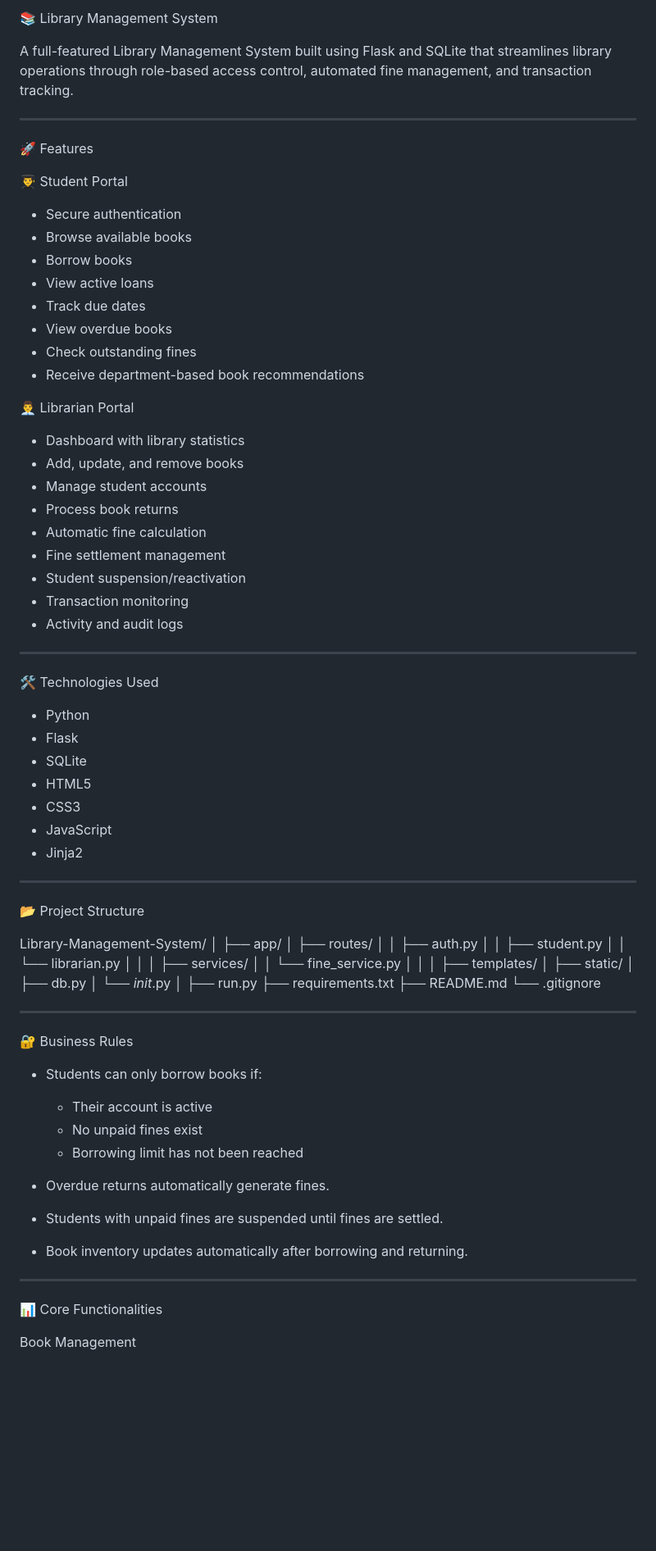
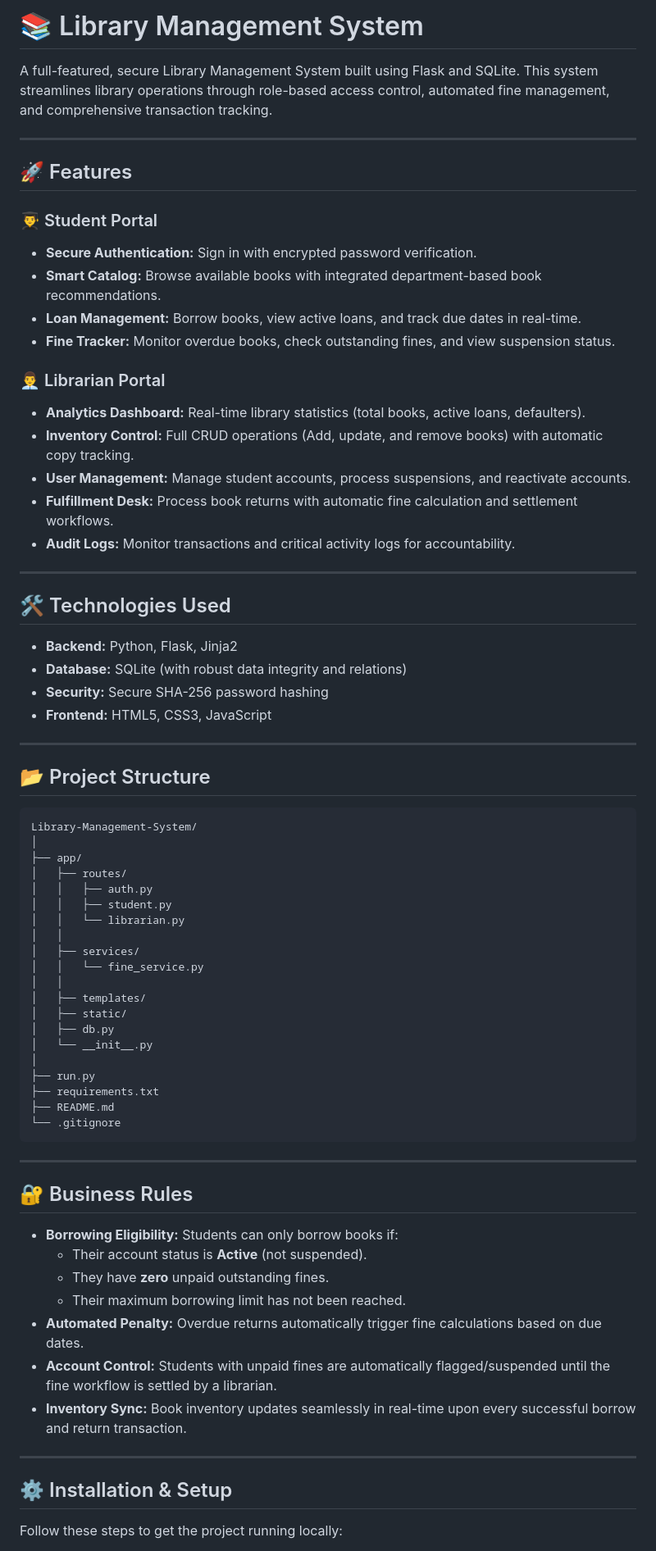
Before and after one commit to mohd-atif245/library-management-system, a Markdown page: README.md, the part around one of its changes. Shown at 82% size. Rendered like a GitHub page; blank space fills up the shorter version.

````diff
--- a/README.md
+++ b/README.md
@@ -1,50 +1,38 @@
-📚 Library Management System
+# 📚 Library Management System
 
-A full-featured Library Management System built using Flask and SQLite that streamlines library operations through role-based access control, automated fine management, and transaction tracking.
+A full-featured, secure Library Management System built using Flask and SQLite. This system streamlines library operations through role-based access control, automated fine management, and comprehensive transaction tracking.
 
 ---
 
-🚀 Features
+## 🚀 Features
 
-👨‍🎓 Student Portal
+### 👨‍🎓 Student Portal
+* **Secure Authentication:** Sign in with encrypted password verification.
+* **Smart Catalog:** Browse available books with integrated department-based book recommendations.
+* **Loan Management:** Borrow books, view active loans, and track due dates in real-time.
+* **Fine Tracker:** Monitor overdue books, check outstanding fines, and view suspension status.
 
-- Secure authentication
-- Browse available books
-- Borrow books
-- View active loans
-- Track due dates
-- View overdue books
-- Check outstanding fines
-- Receive department-based book recommendations
-
-👨‍💼 Librarian Portal
-
-- Dashboard with library statistics
-- Add, update, and remove books
-- Manage student accounts
-- Process book returns
-- Automatic fine calculation
-- Fine settlement management
-- Student suspension/reactivation
-- Transaction monitoring
-- Activity and audit logs
+### 👨‍💼 Librarian Portal
+* **Analytics Dashboard:** Real-time library statistics (total books, active loans, defaulters).
+* **Inventory Control:** Full CRUD operations (Add, update, and remove books) with automatic copy tracking.
+* **User Management:** Manage student accounts, process suspensions, and reactivate accounts.
+* **Fulfillment Desk:** Process book returns with automatic fine calculation and settlement workflows.
+* **Audit Logs:** Monitor transactions and critical activity logs for accountability.
 
 ---
 
-🛠️ Technologies Used
+## 🛠 Technologies Used
 
-- Python
-- Flask
-- SQLite
-- HTML5
-- CSS3
-- JavaScript
-- Jinja2
+* **Backend:** Python, Flask, Jinja2
+* **Database:** SQLite (with robust data integrity and relations)
+* **Security:** Secure SHA-256 password hashing
+* **Frontend:** HTML5, CSS3, JavaScript
 
 ---
 
-📂 Project Structure
+## 📂 Project Structure
 
+```text
 Library-Management-System/
 │
 ├── app/
@@ -59,32 +47,29 @@ Library-Management-System/
 │   ├── templates/
 │   ├── static/
 │   ├── db.py
-│   └── _init_.py
+│   └── __init__.py
 │
 ├── run.py
 ├── requirements.txt
 ├── README.md
 └── .gitignore
+```
 
 ---
 
-🔐 Business Rules
+## 🔐 Business Rules
 
-- Students can only borrow books if:
-
-  - Their account is active
-  - No unpaid fines exist
-  - Borrowing limit has not been reached
-
-- Overdue returns automatically generate fines.
-
-- Students with unpaid fines are suspended until fines are settled.
-
-- Book inventory updates automatically after borrowing and returning.
+* **Borrowing Eligibility:** Students can only borrow books if:
+  * Their account status is **Active** (not suspended).
+  * They have **zero** unpaid outstanding fines.
+  * Their maximum borrowing limit has not been reached.
+* **Automated Penalty:** Overdue returns automatically trigger fine calculations based on due dates.
+* **Account Control:** Students with unpaid fines are automatically flagged/suspended until the fine workflow is settled by a librarian.
+* **Inventory Sync:** Book inventory updates seamlessly in real-time upon every successful borrow and return transaction.
 
 ---
 
-📊 Core Functionalities
+## ⚙️ Installation & Setup
 
-Book Management
+Follow these steps to get the project running locally:
 
````
Also changed, not shown: other parts of README.md (+40 -81 lines).
